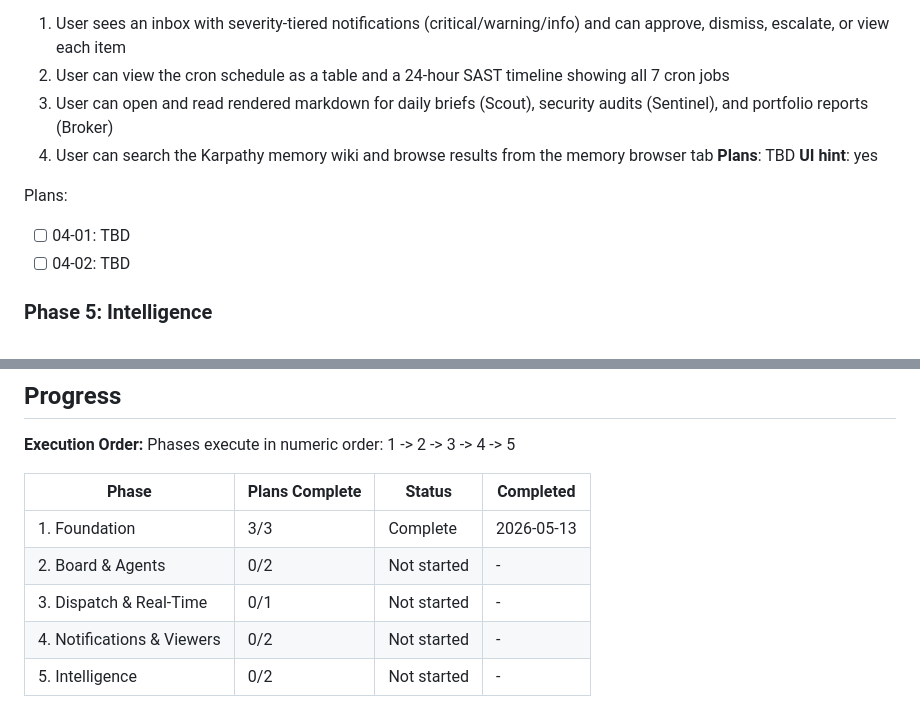
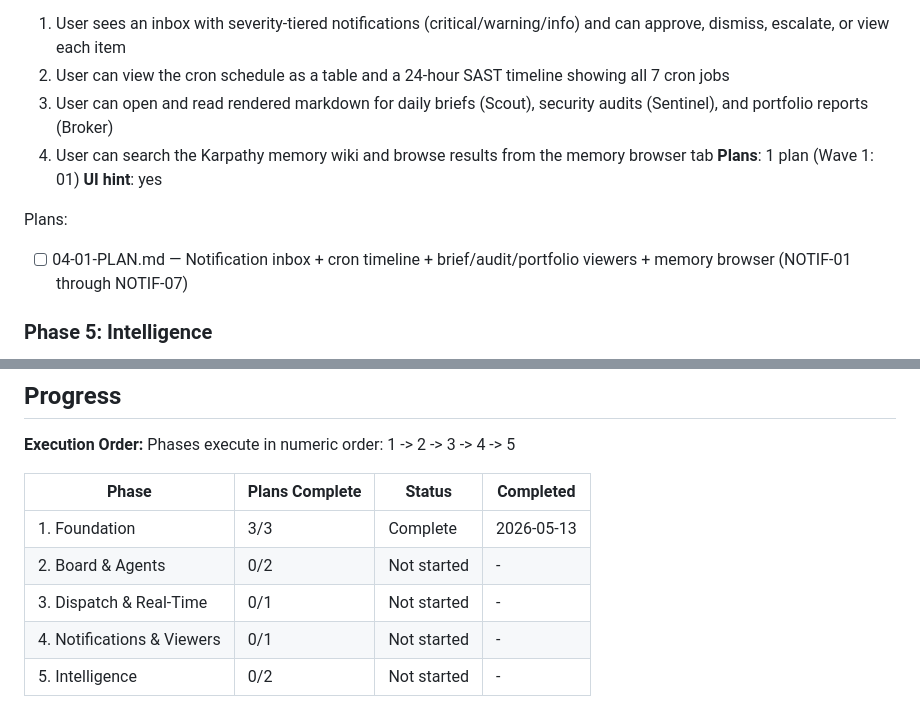
Before and after one commit to ZombieDuckling/visionary, a Markdown page: .planning/ROADMAP.md, 2 parts joined by grey strips. Drawn GitHub-style.

Commit message:
docs: plan phase 4 notifications & viewers (1 plan)

```diff
--- a/.planning/ROADMAP.md
+++ b/.planning/ROADMAP.md
@@ -77,12 +77,11 @@ Plans:
   2. User can view the cron schedule as a table and a 24-hour SAST timeline showing all 7 cron jobs
   3. User can open and read rendered markdown for daily briefs (Scout), security audits (Sentinel), and portfolio reports (Broker)
   4. User can search the Karpathy memory wiki and browse results from the memory browser tab
-**Plans**: TBD
+**Plans**: 1 plan (Wave 1: 01)
 **UI hint**: yes
 
 Plans:
-- [ ] 04-01: TBD
-- [ ] 04-02: TBD
+- [ ] 04-01-PLAN.md — Notification inbox + cron timeline + brief/audit/portfolio viewers + memory browser (NOTIF-01 through NOTIF-07)
 
 ### Phase 5: Intelligence
 **Goal**: Users can refine tasks through AI-assisted interviews before dispatch, and Jarvis automatically routes ambiguous tasks to the right sub-agent
@@ -110,5 +109,5 @@ Phases execute in numeric order: 1 -> 2 -> 3 -> 4 -> 5
 | 1. Foundation | 3/3 | Complete   | 2026-05-13 |
 | 2. Board & Agents | 0/2 | Not started | - |
 | 3. Dispatch & Real-Time | 0/1 | Not started | - |
-| 4. Notifications & Viewers | 0/2 | Not started | - |
+| 4. Notifications & Viewers | 0/1 | Not started | - |
 | 5. Intelligence | 0/2 | Not started | - |
```
Also changed, not shown: 1 other file.
